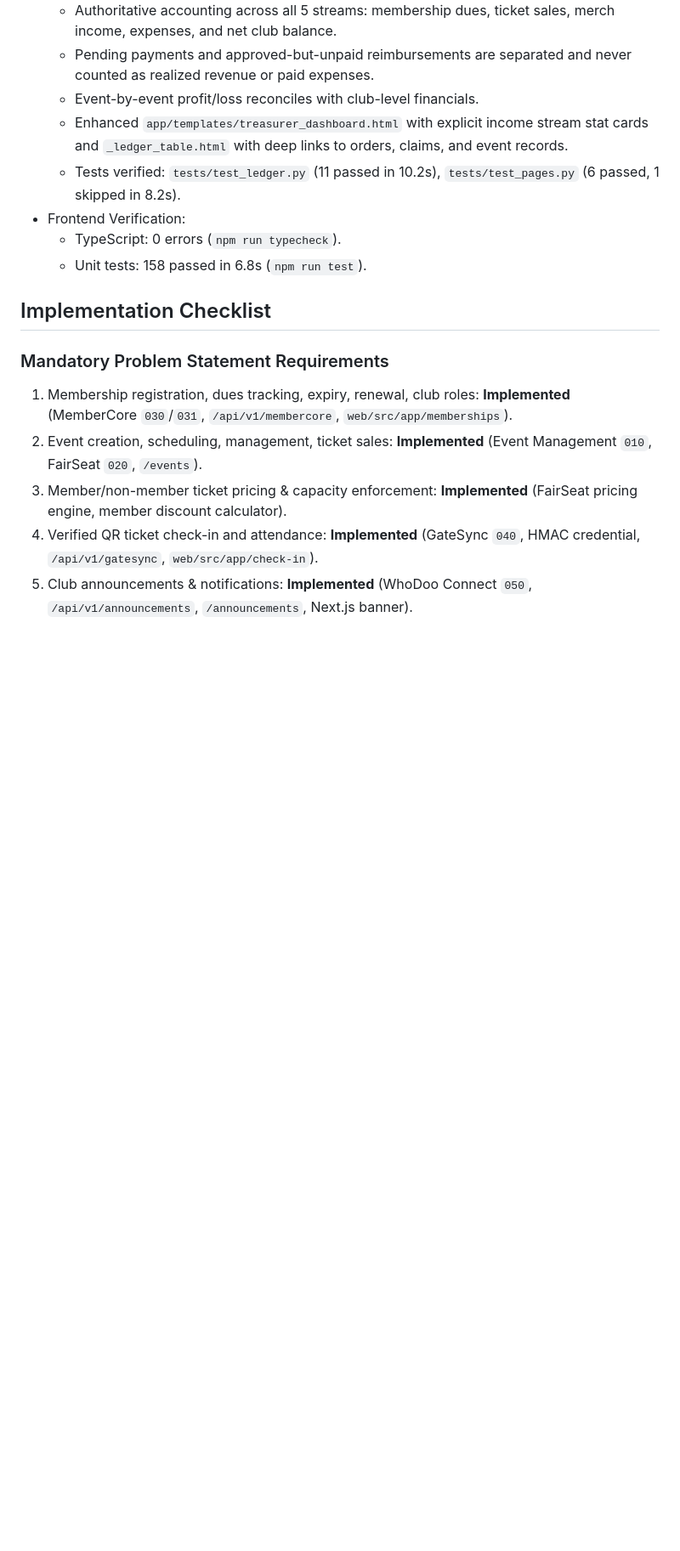
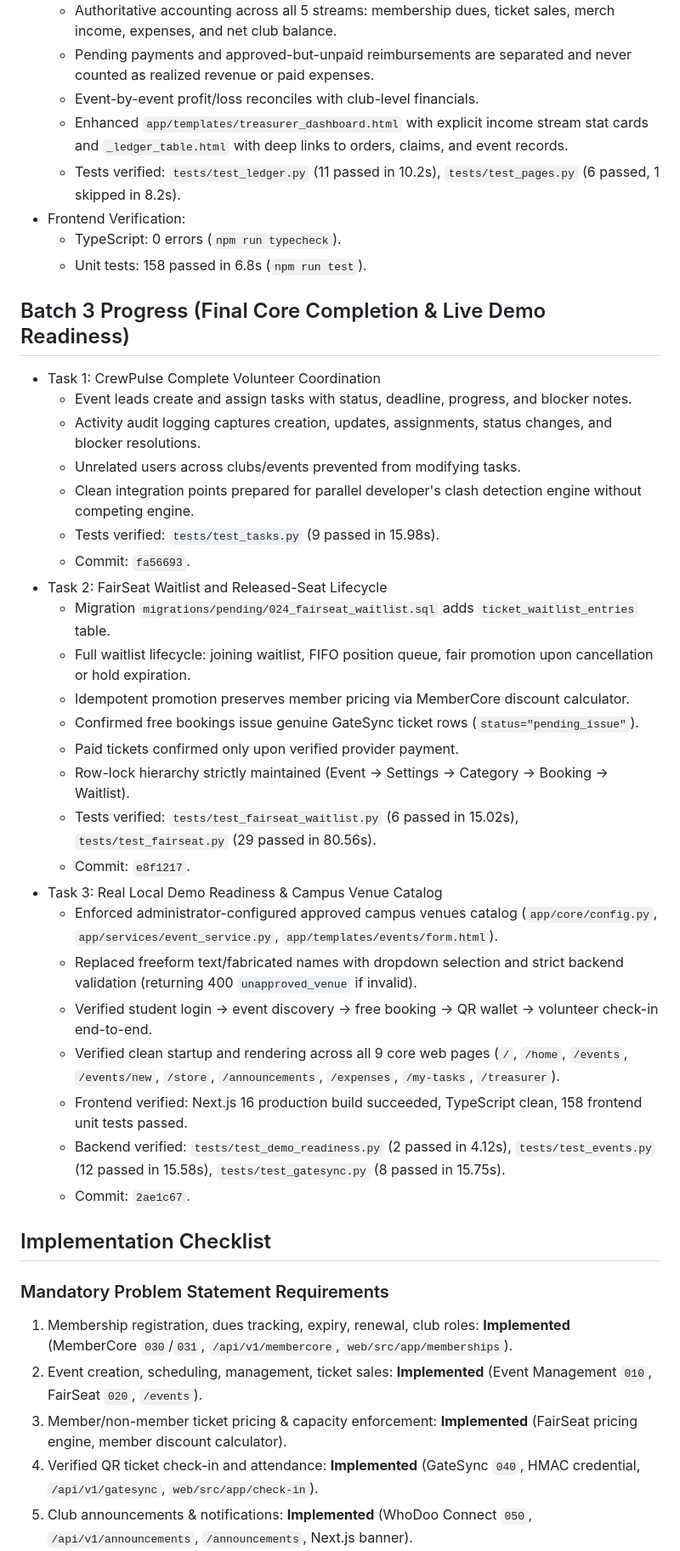
Before and after one commit to vishnubhargavd/WhoDoo, a Markdown page: docs/INTEGRATION_RECOVERY.md, the part around the change. Shown at 85% size. Drawn GitHub-style; blank space fills up the shorter version.

Commit message:
docs: record Batch 3 completion in INTEGRATION_RECOVERY.md

```diff
--- a/docs/INTEGRATION_RECOVERY.md
+++ b/docs/INTEGRATION_RECOVERY.md
@@ -92,6 +92,33 @@ provider configuration must be reported separately from local fixtures and mocke
   - TypeScript: 0 errors (`npm run typecheck`).
   - Unit tests: 158 passed in 6.8s (`npm run test`).
 
+## Batch 3 Progress (Final Core Completion & Live Demo Readiness)
+- Task 1: CrewPulse Complete Volunteer Coordination
+  - Event leads create and assign tasks with status, deadline, progress, and blocker notes.
+  - Activity audit logging captures creation, updates, assignments, status changes, and blocker resolutions.
+  - Unrelated users across clubs/events prevented from modifying tasks.
+  - Clean integration points prepared for parallel developer's clash detection engine without competing engine.
+  - Tests verified: `tests/test_tasks.py` (9 passed in 15.98s).
+  - Commit: `fa56693`.
+- Task 2: FairSeat Waitlist and Released-Seat Lifecycle
+  - Migration `migrations/pending/024_fairseat_waitlist.sql` adds `ticket_waitlist_entries` table.
+  - Full waitlist lifecycle: joining waitlist, FIFO position queue, fair promotion upon cancellation or hold expiration.
+  - Idempotent promotion preserves member pricing via MemberCore discount calculator.
+  - Confirmed free bookings issue genuine GateSync ticket rows (`status="pending_issue"`).
+  - Paid tickets confirmed only upon verified provider payment.
+  - Row-lock hierarchy strictly maintained (Event -> Settings -> Category -> Booking -> Waitlist).
+  - Tests verified: `tests/test_fairseat_waitlist.py` (6 passed in 15.02s), `tests/test_fairseat.py` (29 passed in 80.56s).
+  - Commit: `e8f1217`.
+- Task 3: Real Local Demo Readiness & Campus Venue Catalog
+  - Enforced administrator-configured approved campus venues catalog (`app/core/config.py`, `app/services/event_service.py`, `app/templates/events/form.html`).
+  - Replaced freeform text/fabricated names with dropdown selection and strict backend validation (returning 400 `unapproved_venue` if invalid).
+  - Verified student login -> event discovery -> free booking -> QR wallet -> volunteer check-in end-to-end.
+  - Verified clean startup and rendering across all 9 core web pages (`/`, `/home`, `/events`, `/events/new`, `/store`, `/announcements`, `/expenses`, `/my-tasks`, `/treasurer`).
+  - Frontend verified: Next.js 16 production build succeeded, TypeScript clean, 158 frontend unit tests passed.
+  - Backend verified: `tests/test_demo_readiness.py` (2 passed in 4.12s), `tests/test_events.py` (12 passed in 15.58s), `tests/test_gatesync.py` (8 passed in 15.75s).
+  - Commit: `2ae1c67`.
+
+
 
 ## Implementation Checklist
 
```
